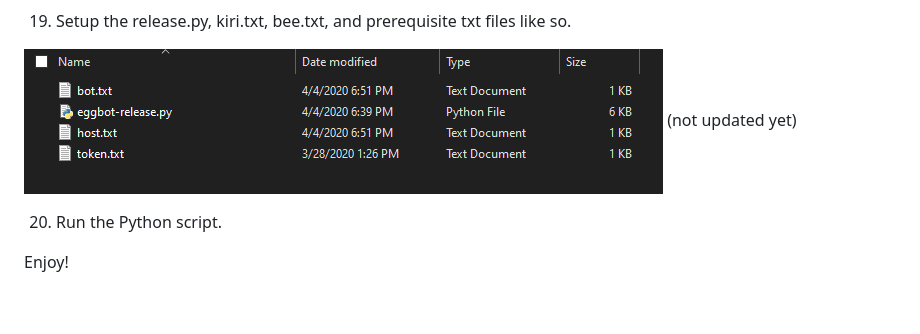
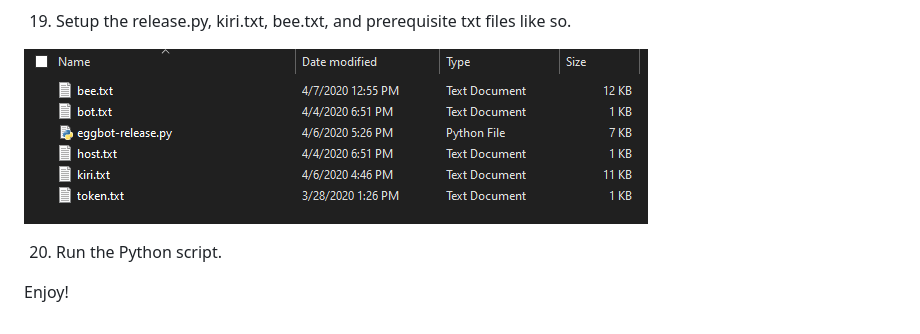
Before and after one commit to TheEgghead27/Eggbot, a Markdown page: README.md, the part around the change. GitHub-like rendering; pictures changed too: tutorial/setup.png.

Commit message:
update readme and gitignore

```diff
--- a/README.md
+++ b/README.md
@@ -101,7 +101,6 @@ https://discordapp.com/api/oauth2/authorize?client_id=681295724188794890&permiss
 19. Setup the release.py, kiri.txt, bee.txt, and prerequisite txt files like so.
 
 ![](tutorial/setup.png)
-(not updated yet)
 
 20. Run the Python script.
 
```
Also changed, not shown: 1 other file.
